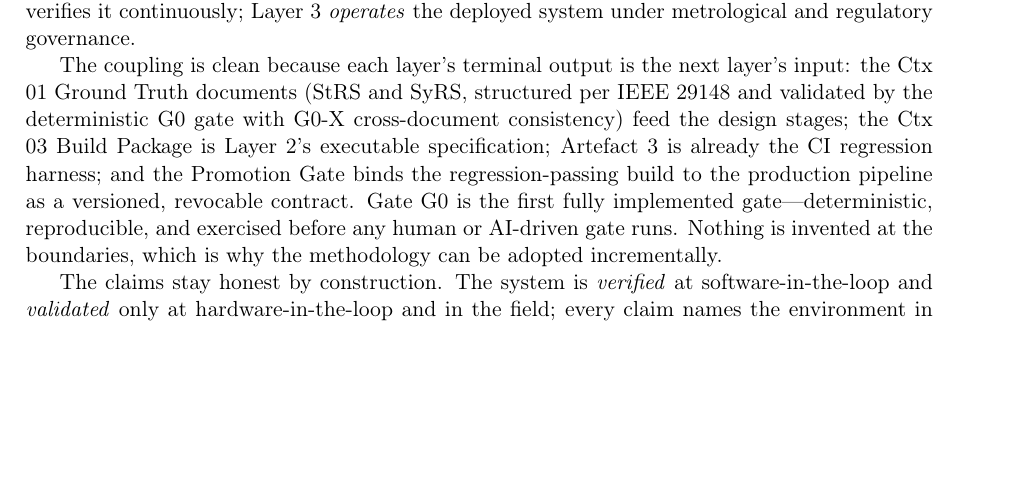
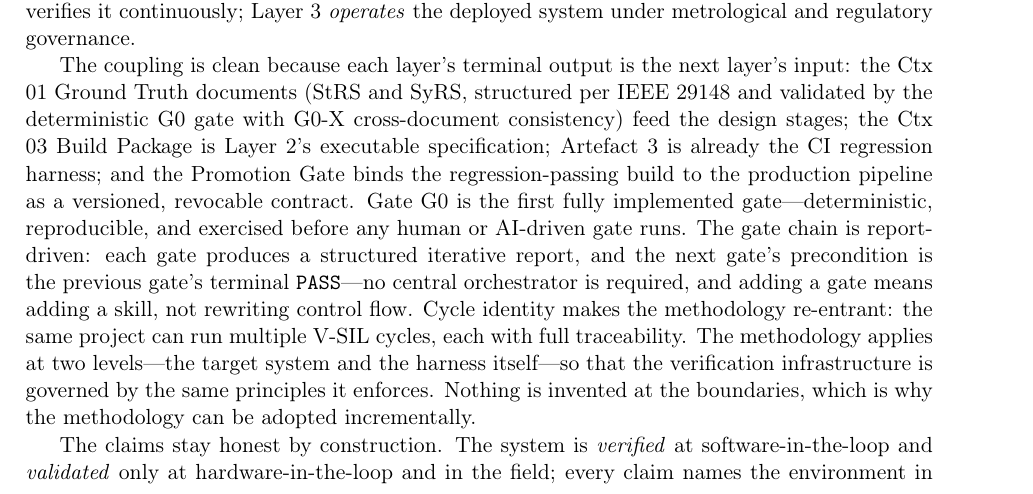
Before and after one commit to dramirezbe/codeanvil-gcpds, a LaTeX paper (methodology/V-SIL-v2/V-SIL.tex): part of page 22 of 23, cut so that both start at the same text, the shorter picture padded with empty space. Compiled offline with pdfLaTeX.

Commit message:
docs: add report-driven orchestration and harness engineering scope to V-SIL paper
- New subsection: report-driven gate orchestration (iterative reports,
  cycle identity, prerequisite chain, portable audit trail)
- New scope paragraph: harness engineering as methodology level
- Updated gaps and conclusion to reference both additions

Co-Authored-By: Claude Opus 4.6 <noreply@anthropic.com>

```diff
--- a/methodology/V-SIL-v2/V-SIL.tex
+++ b/methodology/V-SIL-v2/V-SIL.tex
@@ -1489,8 +1489,14 @@ deterministic G0 gate with G0-X cross-document consistency) feed the design stag
 Artefact~3 is already the CI regression harness; and the Promotion Gate binds the
 regression-passing build to the production pipeline as a versioned, revocable contract. Gate G0
 is the first fully implemented gate---deterministic, reproducible, and exercised before any
-human or AI-driven gate runs. Nothing is invented at the boundaries, which is why the
-methodology can be adopted incrementally.
+human or AI-driven gate runs. The gate chain is report-driven: each gate produces a structured
+iterative report, and the next gate's precondition is the previous gate's terminal
+\texttt{PASS}---no central orchestrator is required, and adding a gate means adding a skill,
+not rewriting control flow. Cycle identity makes the methodology re-entrant: the same project
+can run multiple V-SIL cycles, each with full traceability. The methodology applies at two
+levels---the target system and the harness itself---so that the verification infrastructure is
+governed by the same principles it enforces. Nothing is invented at the boundaries, which is
+why the methodology can be adopted incrementally.
 
 The claims stay honest by construction. The system is \verified{} at software-in-the-loop and
 \validated{} only at hardware-in-the-loop and in the field; every claim names the environment in
```
Also changed, not shown: methodology/V-SIL-v2/V-SIL.pdf.
